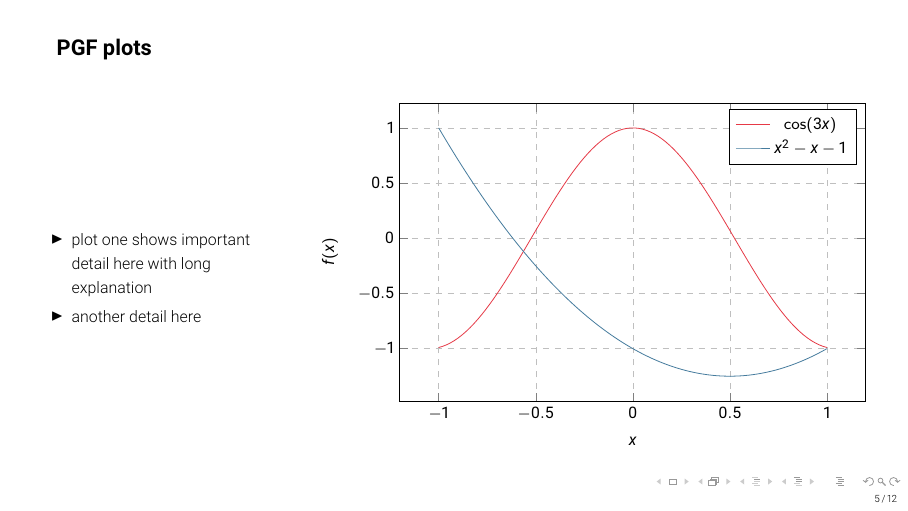
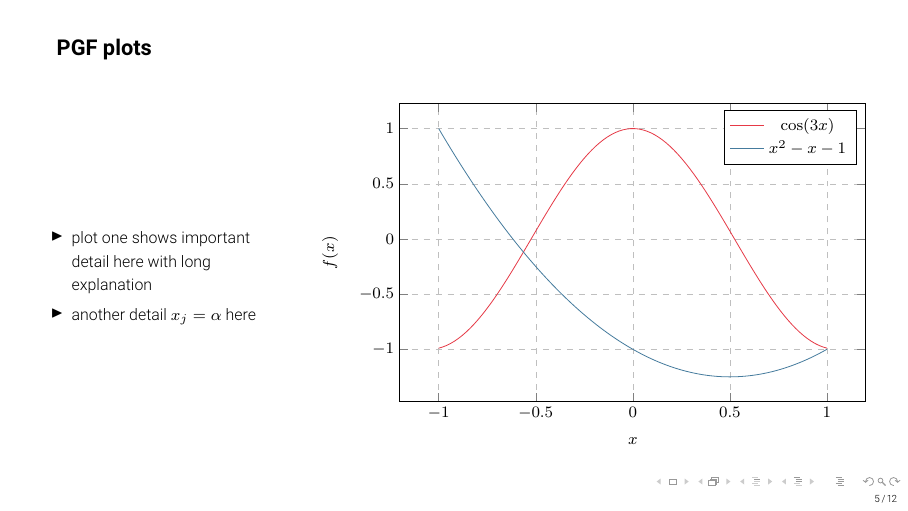
Before and after one commit to gschramm/latex_examples, LaTeX slides (presentation_template/simple.tex, which reads presentation_template/preamble.tex): page 8 of 29. Compiled offline with pdfLaTeX.

Commit message:
use serif math font

```diff
--- a/presentation_template/preamble.tex
+++ b/presentation_template/preamble.tex
@@ -9,6 +10,7 @@
 
 \usepackage[T1]{fontenc}
 \usepackage[light]{roboto}
+\usefonttheme[onlymath]{serif}
 
 \usepackage{mwe} % provides images used in this example
 
--- a/presentation_template/simple.tex
+++ b/presentation_template/simple.tex
@@ -85,7 +85,7 @@ This is a text in second frame. For the sake of showing an example.
   \column{0.3\textwidth}
   \begin{itemize}
     \item plot one shows important detail here with long explanation
-    \item another detail here
+    \item another detail $x_j = \alpha$ here
   \end{itemize}
 
   \column{0.7\textwidth}
```
Also changed, not shown: presentation_template/preamble.tex (1 more changed lines).
